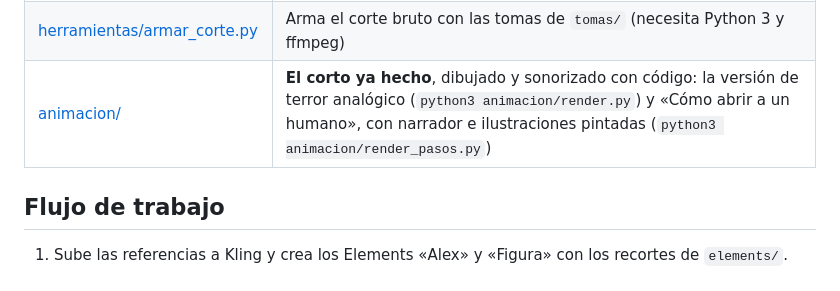
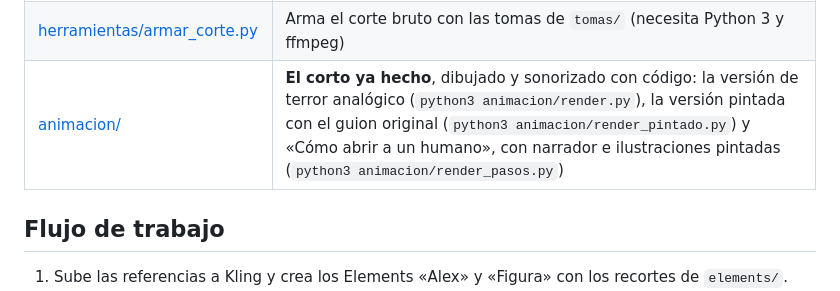
Before and after one commit to Ba3z4/ai, a Markdown page: la-incision/README.md, the part around the change. Rendered like a GitHub page.

Commit message:
Menciona la versión pintada en el README del proyecto
Co-Authored-By: Claude Opus 5.5 <noreply@anthropic.com>
Claude-Session: https://claude.ai/code/session_01BMYAd4ApCWMZLPhwBwc1B7

```diff
--- a/la-incision/README.md
+++ b/la-incision/README.md
@@ -20,7 +20,7 @@ Corto de terror vertical (9:16) de 1:49 para TikTok, producido con Gemini Omni o
 | [plan.json](plan.json) | Los datos de planos y keyframes de los que salen el shotlist, los keyframes y el storyboard |
 | [guia-para-claude-en-tu-pc.md](guia-para-claude-en-tu-pc.md) | Instrucciones para que Claude Desktop (con Computer use) produzca todo en Kling desde tu PC |
 | [herramientas/armar_corte.py](herramientas/armar_corte.py) | Arma el corte bruto con las tomas de `tomas/` (necesita Python 3 y ffmpeg) |
-| [animacion/](animacion/) | **El corto ya hecho**, dibujado y sonorizado con código: la versión de terror analógico (`python3 animacion/render.py`) y «Cómo abrir a un humano», con narrador e ilustraciones pintadas (`python3 animacion/render_pasos.py`) |
+| [animacion/](animacion/) | **El corto ya hecho**, dibujado y sonorizado con código: la versión de terror analógico (`python3 animacion/render.py`), la versión pintada con el guion original (`python3 animacion/render_pintado.py`) y «Cómo abrir a un humano», con narrador e ilustraciones pintadas (`python3 animacion/render_pasos.py`) |
 
 ## Flujo de trabajo
 
```
